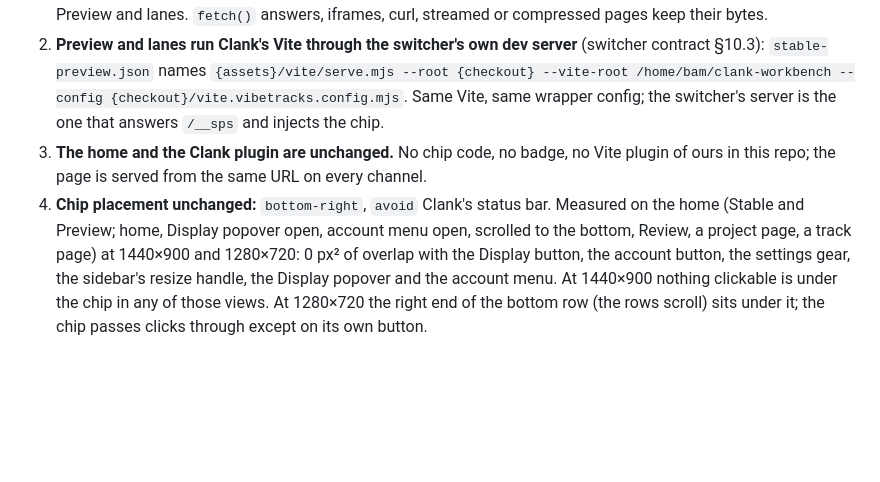
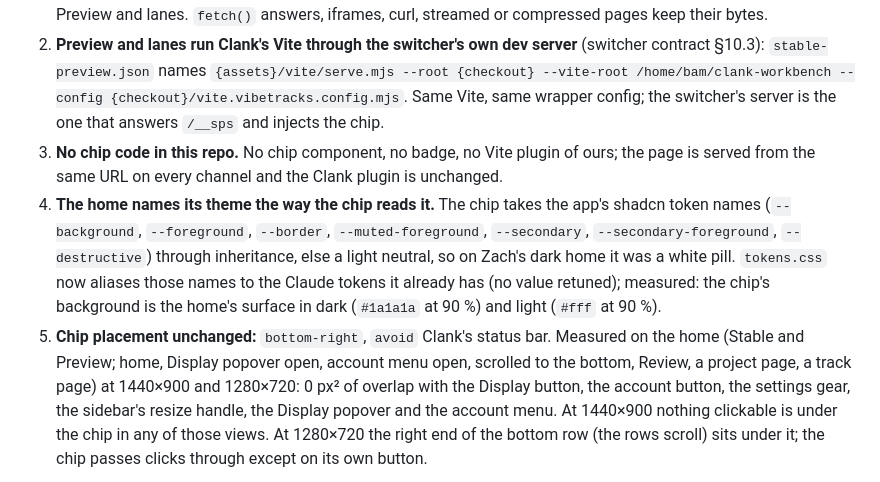
Before and after one commit to zacharyyamaoka/vibetracks, a Markdown page: docs/peps/0004-sps-chip-on-the-home.md, the part around the change. Rendered like a GitHub page; blank space fills up the shorter version.

Commit message:
docs/peps/0004: the home aliases the shadcn token names the chip reads (dark home, dark chip)
Co-Authored-By: Claude Opus 5.5 <noreply@anthropic.com>

```diff
--- a/docs/peps/0004-sps-chip-on-the-home.md
+++ b/docs/peps/0004-sps-chip-on-the-home.md
@@ -29,9 +29,14 @@ Make Stable anywhere but the dock.
    `stable-preview.json` names `{assets}/vite/serve.mjs --root {checkout} --vite-root /home/bam/clank-workbench
    --config {checkout}/vite.vibetracks.config.mjs`. Same Vite, same wrapper config; the switcher's server is the one
    that answers `/__sps` and injects the chip.
-3. **The home and the Clank plugin are unchanged.** No chip code, no badge, no Vite plugin of ours in this repo; the
-   page is served from the same URL on every channel.
-4. **Chip placement unchanged:** `bottom-right`, `avoid` Clank's status bar. Measured on the home (Stable and Preview;
+3. **No chip code in this repo.** No chip component, no badge, no Vite plugin of ours; the page is served from the same
+   URL on every channel and the Clank plugin is unchanged.
+4. **The home names its theme the way the chip reads it.** The chip takes the app's shadcn token names
+   (`--background`, `--foreground`, `--border`, `--muted-foreground`, `--secondary`, `--secondary-foreground`,
+   `--destructive`) through inheritance, else a light neutral, so on Zach's dark home it was a white pill.
+   `tokens.css` now aliases those names to the Claude tokens it already has (no value retuned); measured: the chip's
+   background is the home's surface in dark (`#1a1a1a` at 90 %) and light (`#fff` at 90 %).
+5. **Chip placement unchanged:** `bottom-right`, `avoid` Clank's status bar. Measured on the home (Stable and Preview;
    home, Display popover open, account menu open, scrolled to the bottom, Review, a project page, a track page) at
    1440×900 and 1280×720: 0 px² of overlap with the Display button, the account button, the settings gear, the
    sidebar's resize handle, the Display popover and the account menu. At 1440×900 nothing clickable is under the chip
```
